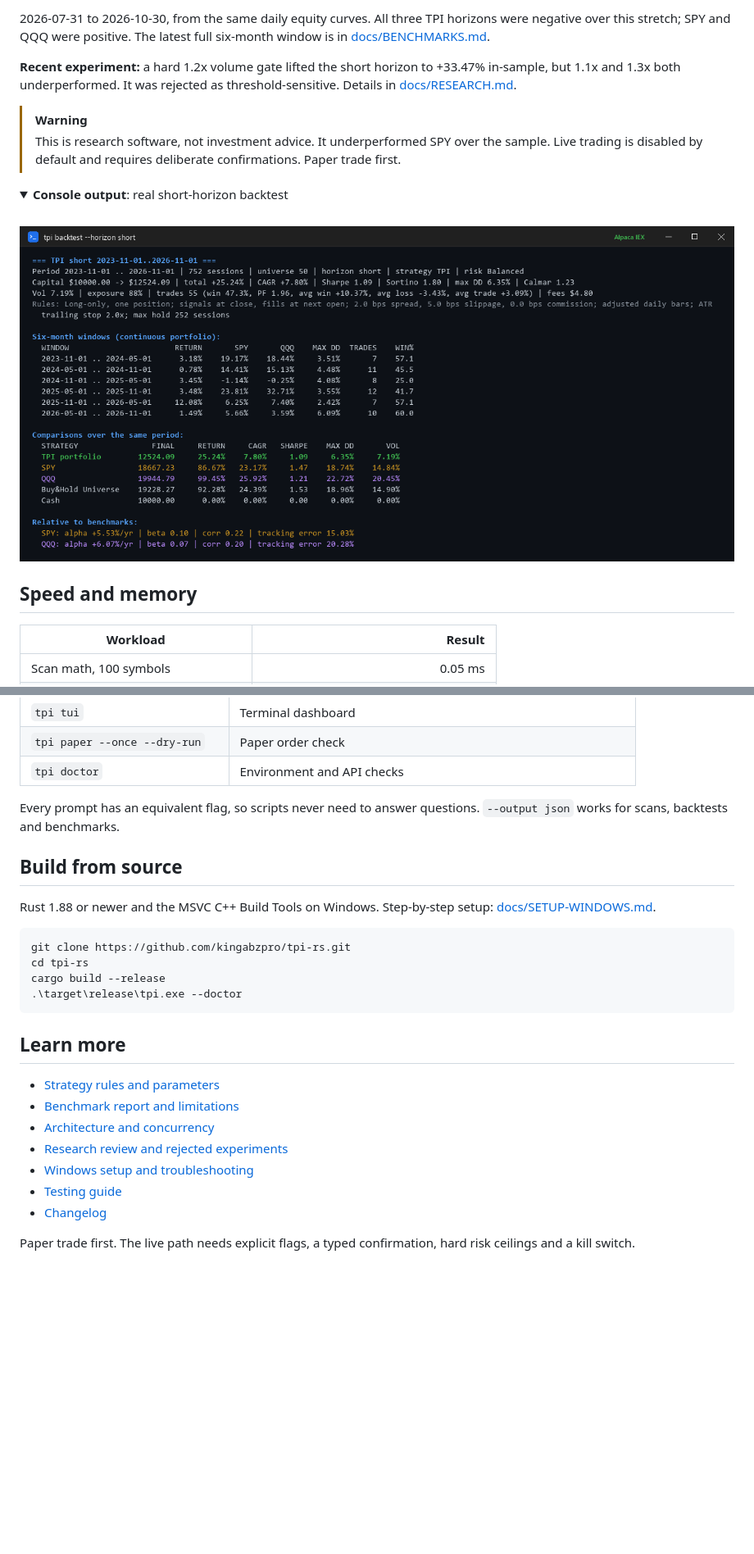
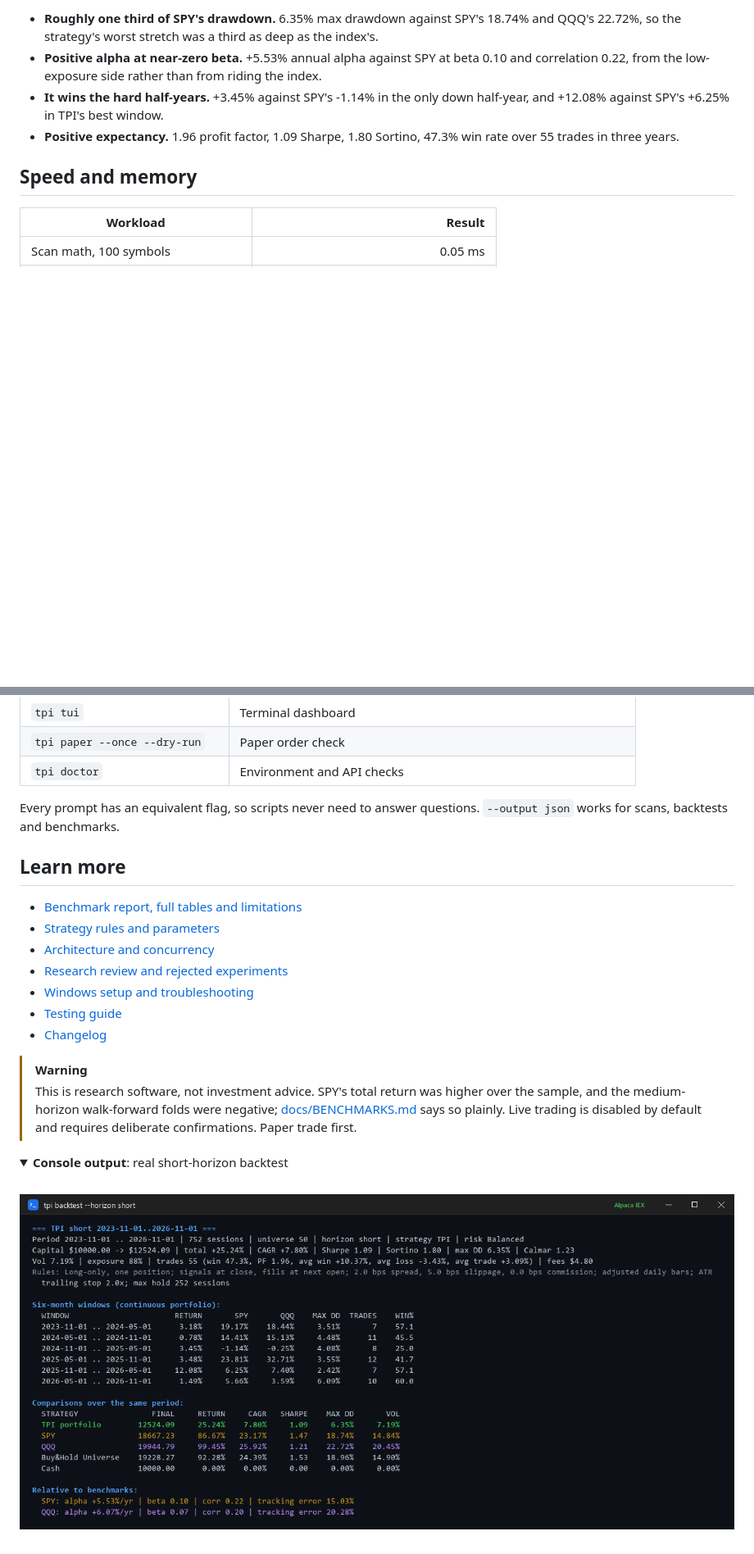
Before and after one commit to kingabzpro/tpi-rs, a Markdown page: README.md, 2 parts joined by grey strips. Shown at 82% size. Rendered like a GitHub page; folded sections open; blank space fills up the shorter version.

````diff
--- a/README.md
+++ b/README.md
@@ -53,17 +31,7 @@ Measured on Windows 11. Same $10,000, same period (November 2023 to November 202
-2026-07-31 to 2026-10-30, from the same daily equity curves. All three TPI horizons were negative over this stretch; SPY and QQQ were positive. The latest full six-month window is in [docs/BENCHMARKS.md](docs/BENCHMARKS.md).
-
-**Recent experiment:** a hard 1.2x volume gate lifted the short horizon to +33.47% in-sample, but 1.1x and 1.3x both underperformed. It was rejected as threshold-sensitive. Details in [docs/RESEARCH.md](docs/RESEARCH.md).
-
-> [!WARNING]
-> This is research software, not investment advice. It underperformed SPY over the sample. Live trading is disabled by default and requires deliberate confirmations. Paper trade first.
-
-<details>
-<summary><strong>Console output</strong>: real short-horizon backtest</summary>
-<br>
-
-![TPI-RS short-horizon backtest output on Windows 11](docs/screenshots/backtest.png)
-
-</details>
+- **Roughly one third of SPY's drawdown.** 6.35% max drawdown against SPY's 18.74% and QQQ's 22.72%, so the strategy's worst stretch was a third as deep as the index's.
+- **Positive alpha at near-zero beta.** +5.53% annual alpha against SPY at beta 0.10 and correlation 0.22, from the low-exposure side rather than from riding the index.
+- **It wins the hard half-years.** +3.45% against SPY's -1.14% in the only down half-year, and +12.08% against SPY's +6.25% in TPI's best window.
+- **Positive expectancy.** 1.96 profit factor, 1.09 Sharpe, 1.80 Sortino, 47.3% win rate over 55 trades in three years.
 
 ## Speed and memory
 
@@ -120,25 +78,23 @@ For Alpaca data, copy `.env.example` to `.env`, add your paper keys, then run `.
 
 Every prompt has an equivalent flag, so scripts never need to answer questions. `--output json` works for scans, backtests and benchmarks.
 
-## Build from source
-
-Rust 1.88 or newer and the MSVC C++ Build Tools on Windows. Step-by-step setup: [docs/SETUP-WINDOWS.md](docs/SETUP-WINDOWS.md).
-
-```powershell
-git clone https://github.com/kingabzpro/tpi-rs.git
-cd tpi-rs
-cargo build --release
-.\target\release\tpi.exe --doctor
-```
-
 ## Learn more
 
+- [Benchmark report, full tables and limitations](docs/BENCHMARKS.md)
 - [Strategy rules and parameters](docs/STRATEGY.md)
-- [Benchmark report and limitations](docs/BENCHMARKS.md)
 - [Architecture and concurrency](docs/ARCHITECTURE.md)
 - [Research review and rejected experiments](docs/RESEARCH.md)
 - [Windows setup and troubleshooting](docs/SETUP-WINDOWS.md)
 - [Testing guide](docs/TESTING.md)
 - [Changelog](CHANGELOG.md)
 
-Paper trade first. The live path needs explicit flags, a typed confirmation, hard risk ceilings and a kill switch.
+> [!WARNING]
+> This is research software, not investment advice. SPY's total return was higher over the sample, and the medium-horizon walk-forward folds were negative; [docs/BENCHMARKS.md](docs/BENCHMARKS.md) says so plainly. Live trading is disabled by default and requires deliberate confirmations. Paper trade first.
+
+<details>
+<summary><strong>Console output</strong>: real short-horizon backtest</summary>
+<br>
+
+![TPI-RS short-horizon backtest output on Windows 11](docs/screenshots/backtest.png)
+
+</details>
````
Also changed, not shown: other parts of README.md (+4 -36 lines), docs/BENCHMARKS.md (+18 -1 lines), docs/screenshots/wins.png (added).
